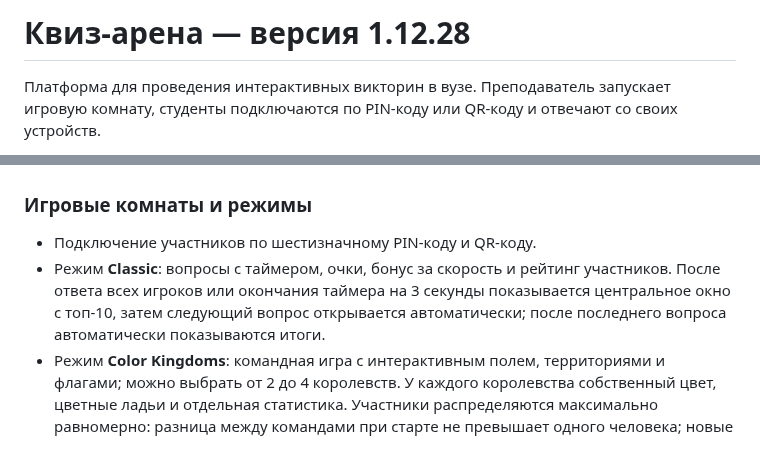
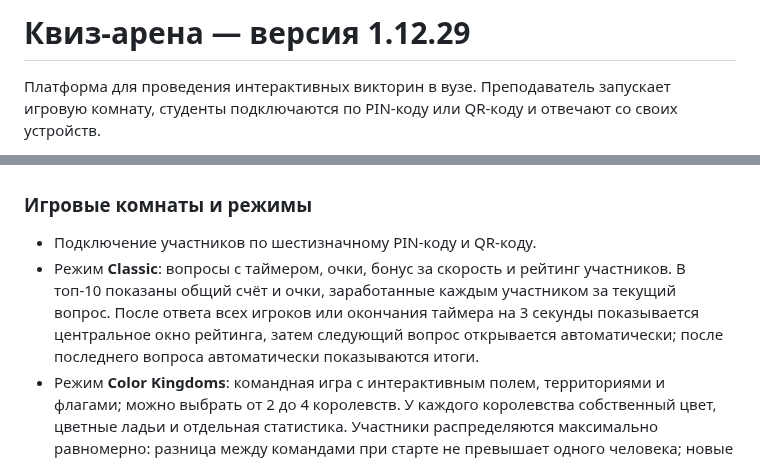
Before and after one commit to evpstg-bit/kviz-arena, a Markdown page: README.md, 2 parts joined by grey strips. GitHub-like rendering.

Commit message:
docs: document per-question points in Classic ranking

```diff
--- a/README.md
+++ b/README.md
@@ -1,4 +1,4 @@
-# Квиз-арена — версия 1.12.28
+# Квиз-арена — версия 1.12.29
 
 Платформа для проведения интерактивных викторин в вузе. Преподаватель запускает игровую комнату, студенты подключаются по PIN-коду или QR-коду и отвечают со своих устройств.
 
@@ -9,7 +9,7 @@
 ### Игровые комнаты и режимы
 
 - Подключение участников по шестизначному PIN-коду и QR-коду.
-- Режим **Classic**: вопросы с таймером, очки, бонус за скорость и рейтинг участников. После ответа всех игроков или окончания таймера на 3 секунды показывается центральное окно с топ-10, затем следующий вопрос открывается автоматически; после последнего вопроса автоматически показываются итоги.
+- Режим **Classic**: вопросы с таймером, очки, бонус за скорость и рейтинг участников. В топ-10 показаны общий счёт и очки, заработанные каждым участником за текущий вопрос. После ответа всех игроков или окончания таймера на 3 секунды показывается центральное окно рейтинга, затем следующий вопрос открывается автоматически; после последнего вопроса автоматически показываются итоги.
 - Режим **Color Kingdoms**: командная игра с интерактивным полем, территориями и флагами; можно выбрать от 2 до 4 королевств. У каждого королевства собственный цвет, цветные ладьи и отдельная статистика. Участники распределяются максимально равномерно: разница между командами при старте не превышает одного человека; новые участники направляются в наименее заполненное королевство. Длительность матча настраивается в пределах 5–20 минут.
 - Режим выбирается после нажатия «Запустить» и применяется к конкретной игровой сессии, а не записывается в импортированный тест.
 - Преподаватель видит онлайн-статус, состояние ответов, баллы и точность участников; может исключать участника из комнаты.
```
